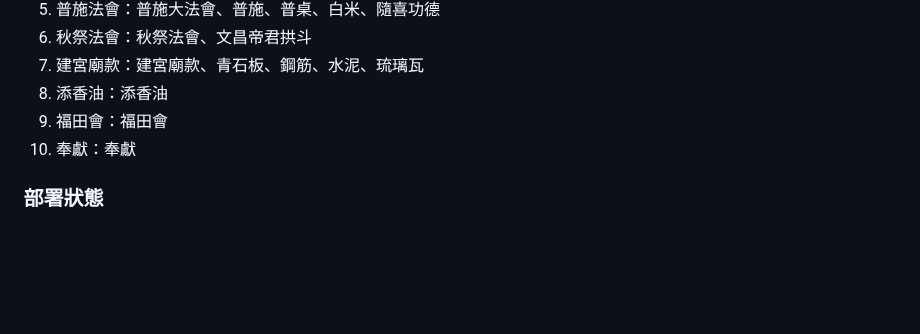
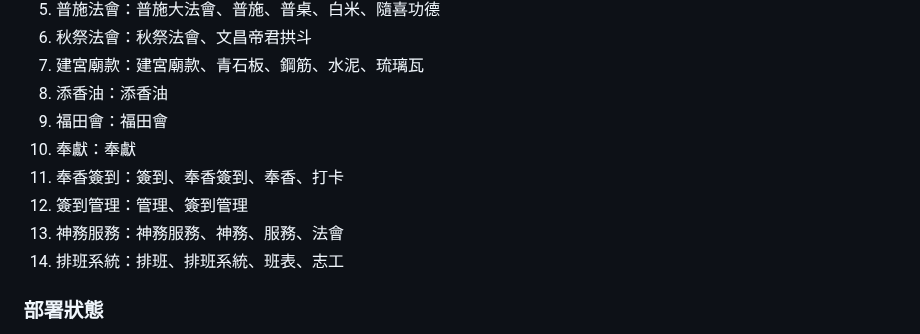
Before and after one commit to guimashan/platfrom, a Markdown page: replit.md, the part around one of its changes. GitHub-like rendering; blank space fills up the shorter version.

```diff
--- a/replit.md
+++ b/replit.md
@@ -31,5 +57,9 @@ uri: `https://liff.line.me/${LIFF_IDS.service}?liff.state=/liff/service/DD.html`
 8. 添香油：添香油
 9. 福田會：福田會
 10. 奉獻：奉獻
+11. 奉香簽到：簽到、奉香簽到、奉香、打卡
+12. 簽到管理：管理、簽到管理
+13. 神務服務：神務服務、神務、服務、法會
+14. 排班系統：排班、排班系統、班表、志工
 
 ### 部署狀態
```
Also changed, not shown: other parts of replit.md (+46 -9 lines).
